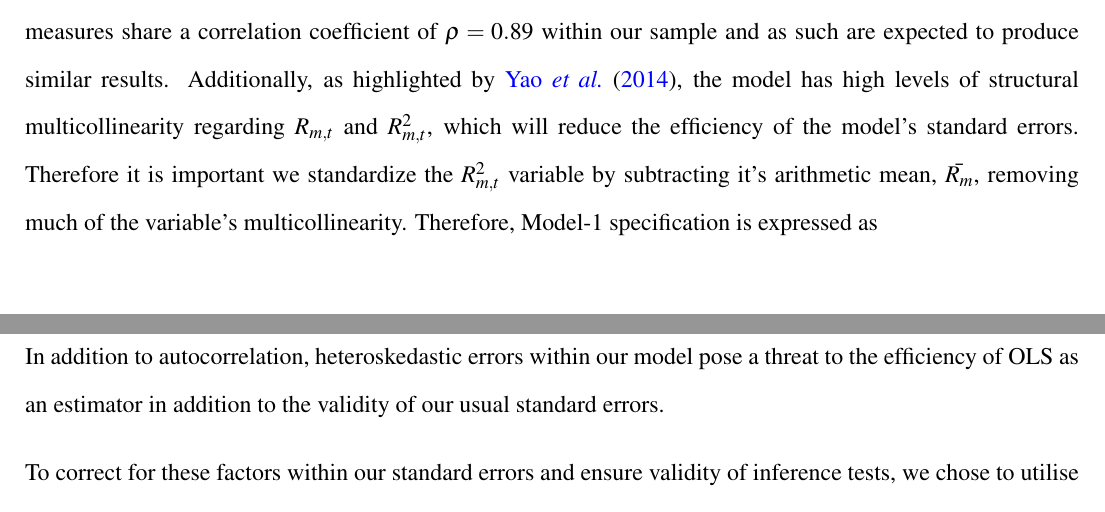
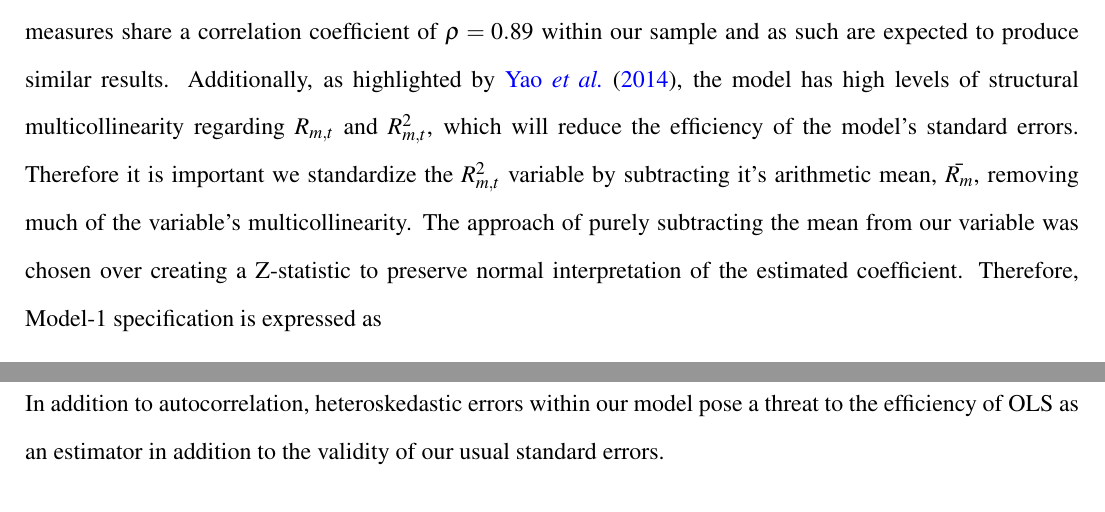
Before and after one commit to SLBlundell/Economics-Dissertation, a LaTeX thesis (dissertation.tex): two parts of pages 13 and 16 of 22 before the commit and two parts of pages 13 and 16 of 23 after it, joined at a grey line, cut so that both start at the same text. Compiled offline with pdfLaTeX.

Commit message:
Update dissertation.tex

```diff
--- a/dissertation.tex
+++ b/dissertation.tex
@@ -172,7 +172,7 @@ $$
 
 where $\gamma$ denote the model’s coefficients and $\epsilon_t$ the error term at time $t$. This model’s rationale is as follows: according to rational asset-pricing models, as individual assets have varying degrees of sensitivity to overall market return, the relationship between dispersions and market returns are linear and increasing. However, if herding is present within the market CCK suggests that this relationship will no longer hold, as investors’ conformity will result in a non-linear, decreasing or even negative relationship between the two variables. As such, if herding is present we would expect a negative $\gamma_2$, indicating a non-linear relationship. Conversely, in the absence of herding we would expect $\gamma_1$ to be positive and $\gamma_2$ to be insignificant.
 
-$CSAD$ benefits from it’s ability to capture non-linear herding effects, in combination with the inclusion of $R_{m,t}^2$, that $CSSD$ is unable to capture, which CCK notes results in CH’s approach being overly strict. It is notable that, additionally, $SCSAD_t$ provides a better fit for our data compared to $CSSD_t$, which has been observed in prior literature \citep{gleason}. Whilst observers state concerns regarding $CSAD$’s construction, notably it’s reliance on proxying for unobservable variables within Black’s CAPM \citep{yao, tan}, the two measures share a correlation coefficient of $\rho=0.89$ within our sample and as such are expected to produce similar results. Additionally, as highlighted by \citet{yao}, the model has high levels of structural multicollinearity regarding $R_{m,t}$ and $R_{m,t}^2$, which will reduce the efficiency of the model's standard errors. Therefore it is important we standardize the $R_{m,t}^2$ variable by subtracting it's arithmetic mean, $\bar{R_m}$, removing much of the variable's multicollinearity. Therefore, Model-1 specification is expressed as
+$CSAD$ benefits from it’s ability to capture non-linear herding effects, in combination with the inclusion of $R_{m,t}^2$, that $CSSD$ is unable to capture, which CCK notes results in CH’s approach being overly strict. It is notable that, additionally, $SCSAD_t$ provides a better fit for our data compared to $CSSD_t$, which has been observed in prior literature \citep{gleason}. Whilst observers state concerns regarding $CSAD$’s construction, notably it’s reliance on proxying for unobservable variables within Black’s CAPM \citep{yao, tan}, the two measures share a correlation coefficient of $\rho=0.89$ within our sample and as such are expected to produce similar results. Additionally, as highlighted by \citet{yao}, the model has high levels of structural multicollinearity regarding $R_{m,t}$ and $R_{m,t}^2$, which will reduce the efficiency of the model's standard errors. Therefore it is important we standardize the $R_{m,t}^2$ variable by subtracting it's arithmetic mean, $\bar{R_m}$, removing much of the variable's multicollinearity. The approach of purely subtracting the mean from our variable was chosen over creating a Z-statistic to preserve normal interpretation of the estimated coefficient. Therefore, Model-1 specification is expressed as
 
 \begin{equation}\label{model-1}
     CSAD_t=\gamma_0+\gamma_1 |R_{m,t}|+\gamma_2 (R_{m,t}-\bar{R_m})^2+\epsilon_t
```
